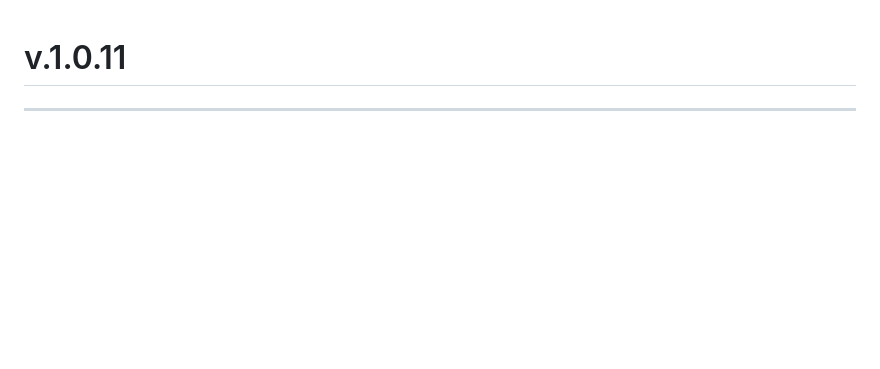
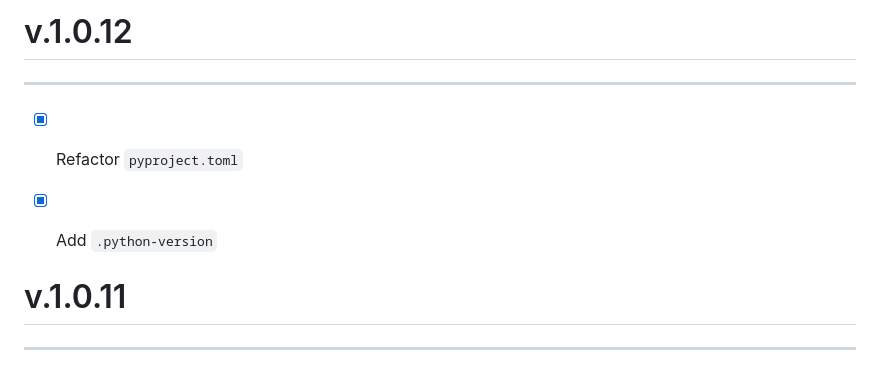
Before and after one commit to Volscente/DruidicGroveAI, a Markdown page: CHANGELOG.md, the part around the change printed below. GitHub-like rendering; blank space fills up the shorter version.

```diff
--- a/CHANGELOG.md
+++ b/CHANGELOG.md
@@ -1,3 +1,11 @@
+# v.1.0.12
+
+-----
+
+- [x] Refactor `pyproject.toml`
+- [x] Add `.python-version`
+
+
 # v.1.0.11
 
 ------
```
Also changed, not shown: other parts of CHANGELOG.md (+1 -1 lines).
